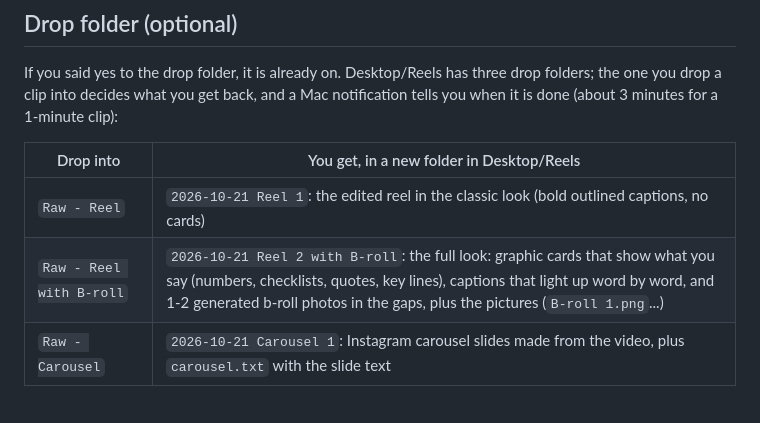
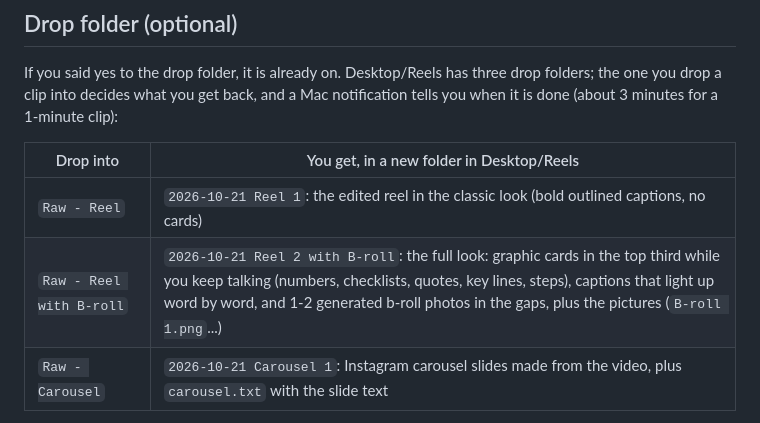
Before and after one commit to gpingelbiz/Ai, a Markdown page: reel-editor/SETUP.md, the part around the change. Drawn GitHub-style.

```diff
--- a/reel-editor/SETUP.md
+++ b/reel-editor/SETUP.md
@@ -85,7 +85,7 @@ If you said yes to the drop folder, it is already on. Desktop/Reels has three dr
 | Drop into | You get, in a new folder in Desktop/Reels |
 | --- | --- |
 | `Raw - Reel` | `2026-10-21 Reel 1`: the edited reel in the classic look (bold outlined captions, no cards) |
-| `Raw - Reel with B-roll` | `2026-10-21 Reel 2 with B-roll`: the full look: graphic cards that show what you say (numbers, checklists, quotes, key lines), captions that light up word by word, and 1-2 generated b-roll photos in the gaps, plus the pictures (`B-roll 1.png`...) |
+| `Raw - Reel with B-roll` | `2026-10-21 Reel 2 with B-roll`: the full look: graphic cards in the top third while you keep talking (numbers, checklists, quotes, key lines, steps), captions that light up word by word, and 1-2 generated b-roll photos in the gaps, plus the pictures (`B-roll 1.png`...) |
 | `Raw - Carousel` | `2026-10-21 Carousel 1`: Instagram carousel slides made from the video, plus `carousel.txt` with the slide text |
 
 Every folder also gets `caption.txt` (a caption, 3 hashtags and 3 hook ideas), reels get three covers, `Cover 1.png` to `Cover 3.png` (your best frame with a short bold title: outlined, on a dark bar, or with one word boxed; upload Cover 1 when you post, or whichever you like), a `Hook options` folder (the first 4 seconds rendered with hook ideas 2 and 3, so you can pick; drop the clip again as `clip__Your hook.mov` to use one) and `check these words.txt` when there is something to check. Wide or landscape clips are reframed to follow your face. A closing "thanks for watching" is cut so the reel ends on the point.
```
Also changed, not shown: reel-editor/README.md (+1 -1 lines).
